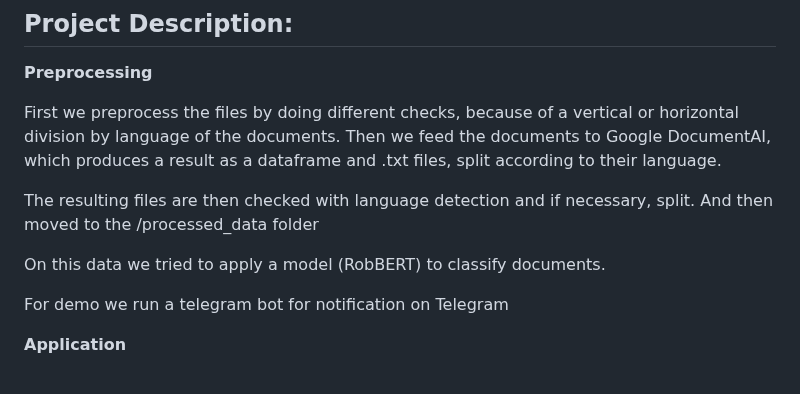
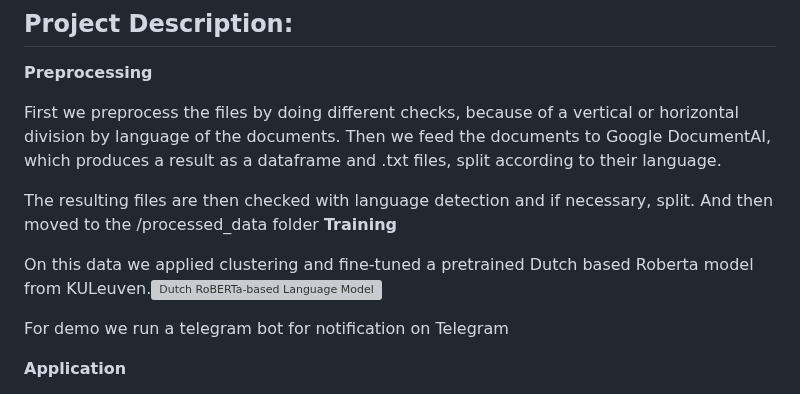
Before and after one commit to Francode77/KPMG-NLP, a Markdown page: README.md, the part around the change. GitHub-like rendering; grey boxes are pictures that could not be loaded.

```diff
--- a/README.md
+++ b/README.md
@@ -12,8 +12,9 @@ This is a Natural language processing (NLP) project, aiming to extract relevant
 First we preprocess the files by doing different checks, because of a vertical or horizontal division by language of the documents. Then we feed the documents to Google DocumentAI, which produces a result as a dataframe and .txt files, split according to their language.
 
 The resulting files are then checked with language detection and if necessary, split. And then moved to the /processed_data folder
+**Training**
 
-On this data we tried to apply a model (RobBERT) to classify documents.
+On this data we applied clustering and fine-tuned a pretrained Dutch based Roberta model from KULeuven.![Dutch RoBERTa-based Language Model](https://github.com/iPieter/RobBERT)
 
 For demo we run a telegram bot for notification on Telegram
 
```
